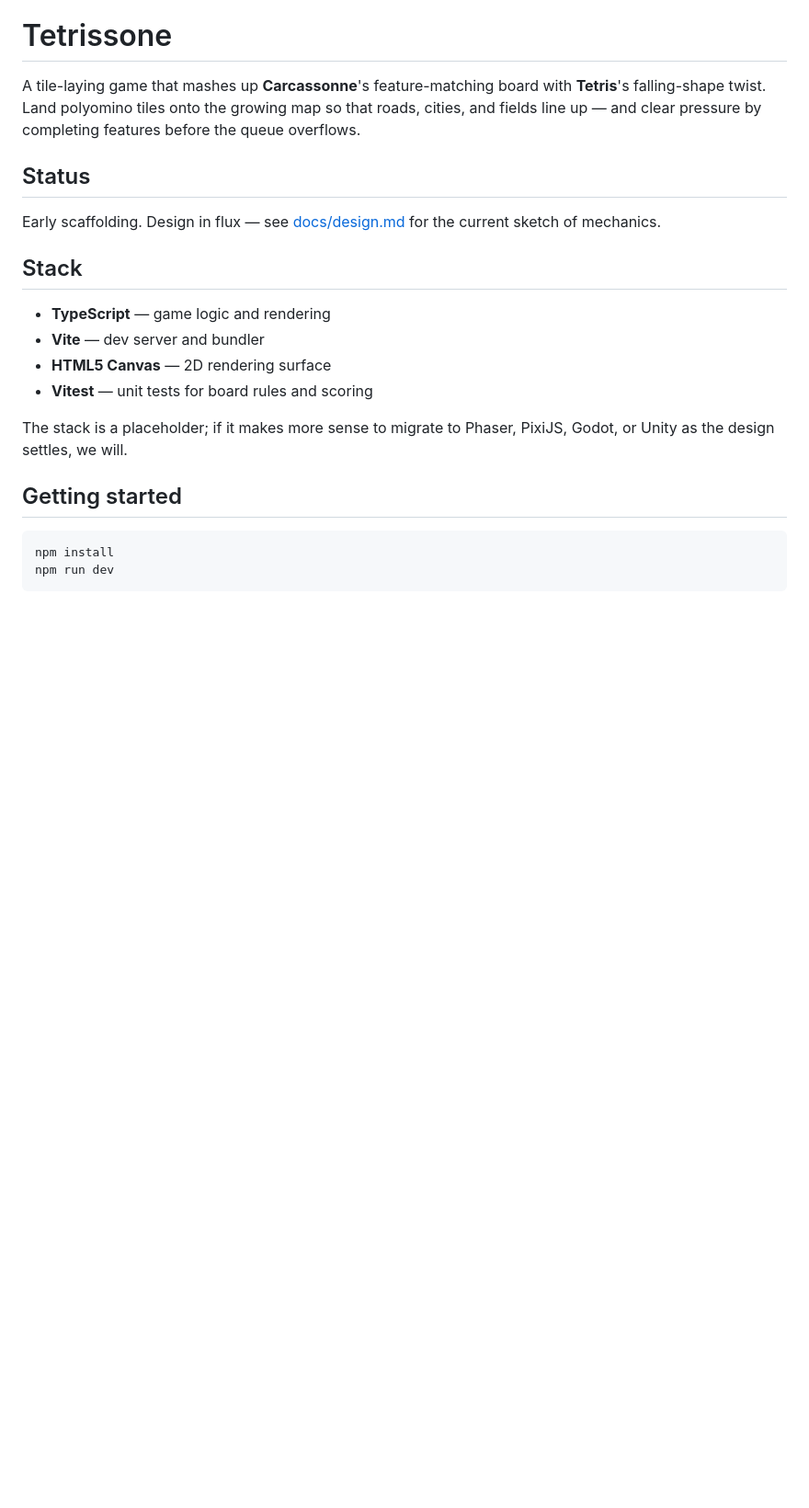
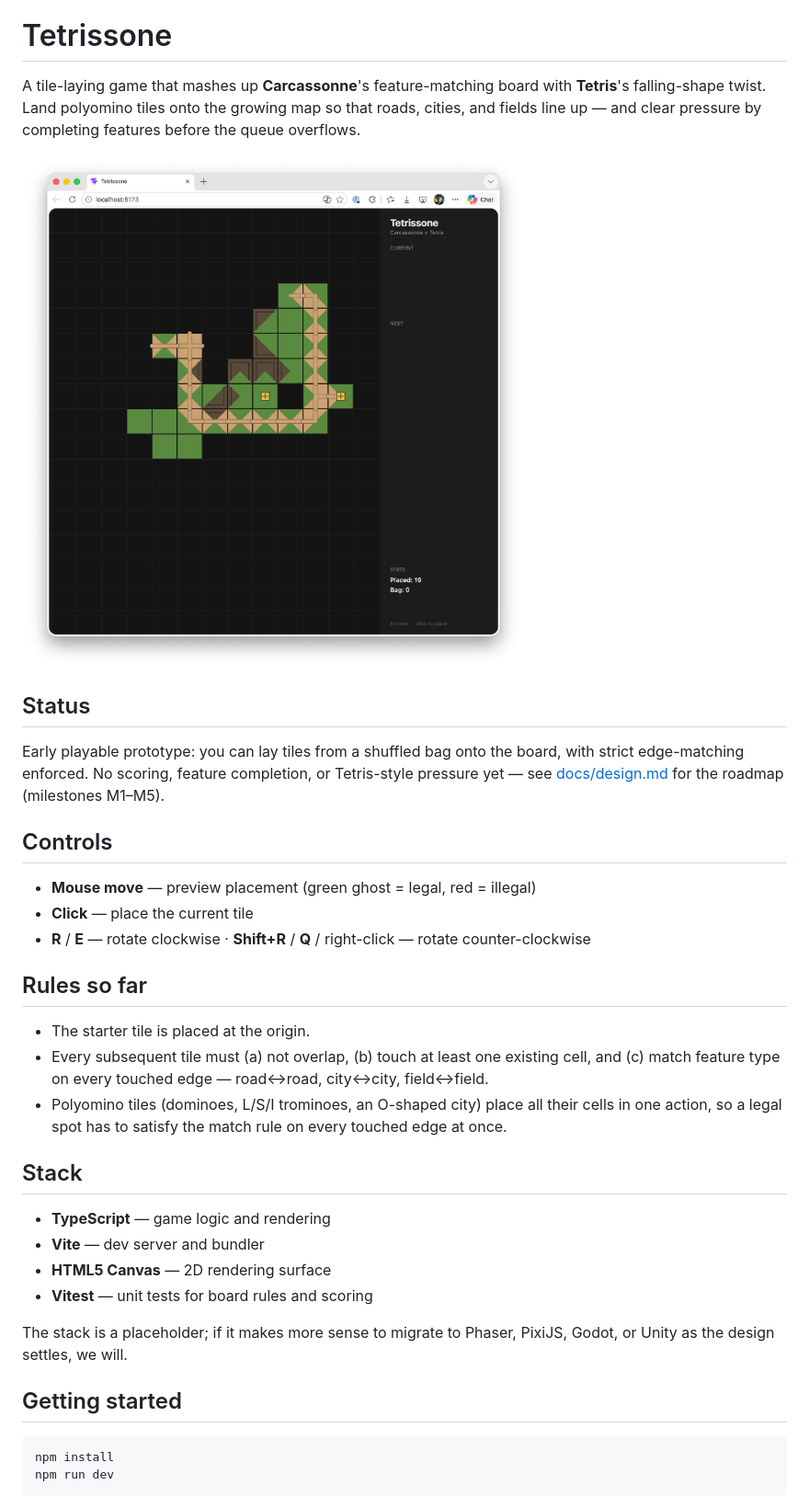
Before and after one commit to tatsubori/tetrissonne, a Markdown page: README.md, the part around the change. Shown at 92% size. Rendered like a GitHub page; pictures changed too: docs/images/gameplay.png (added); blank space fills up the shorter version.

Commit message:
Add gameplay screenshot to README
Embeds a snapshot of a completed prototype game (bag emptied, 19 tiles
placed) at the top of the README so the concept reads at a glance, and
adds a Controls + Rules section reflecting what actually works today.
Moves the raw file into docs/images/ so future screenshots have a home.

Co-Authored-By: Claude Opus 4.7 <noreply@anthropic.com>

```diff
--- a/README.md
+++ b/README.md
@@ -2,9 +2,23 @@
 
 A tile-laying game that mashes up **Carcassonne**'s feature-matching board with **Tetris**'s falling-shape twist. Land polyomino tiles onto the growing map so that roads, cities, and fields line up — and clear pressure by completing features before the queue overflows.
 
+![Tetrissone gameplay — a completed board of roads, cities, and monasteries laid out from Carcassonne singles and Tetris-shaped polyominoes.](docs/images/gameplay.png)
+
 ## Status
 
-Early scaffolding. Design in flux — see [docs/design.md](docs/design.md) for the current sketch of mechanics.
+Early playable prototype: you can lay tiles from a shuffled bag onto the board, with strict edge-matching enforced. No scoring, feature completion, or Tetris-style pressure yet — see [docs/design.md](docs/design.md) for the roadmap (milestones M1–M5).
+
+## Controls
+
+- **Mouse move** — preview placement (green ghost = legal, red = illegal)
+- **Click** — place the current tile
+- **R** / **E** — rotate clockwise · **Shift+R** / **Q** / right-click — rotate counter-clockwise
+
+## Rules so far
+
+- The starter tile is placed at the origin.
+- Every subsequent tile must (a) not overlap, (b) touch at least one existing cell, and (c) match feature type on every touched edge — road↔road, city↔city, field↔field.
+- Polyomino tiles (dominoes, L/S/I trominoes, an O-shaped city) place all their cells in one action, so a legal spot has to satisfy the match rule on every touched edge at once.
 
 ## Stack
 
```
